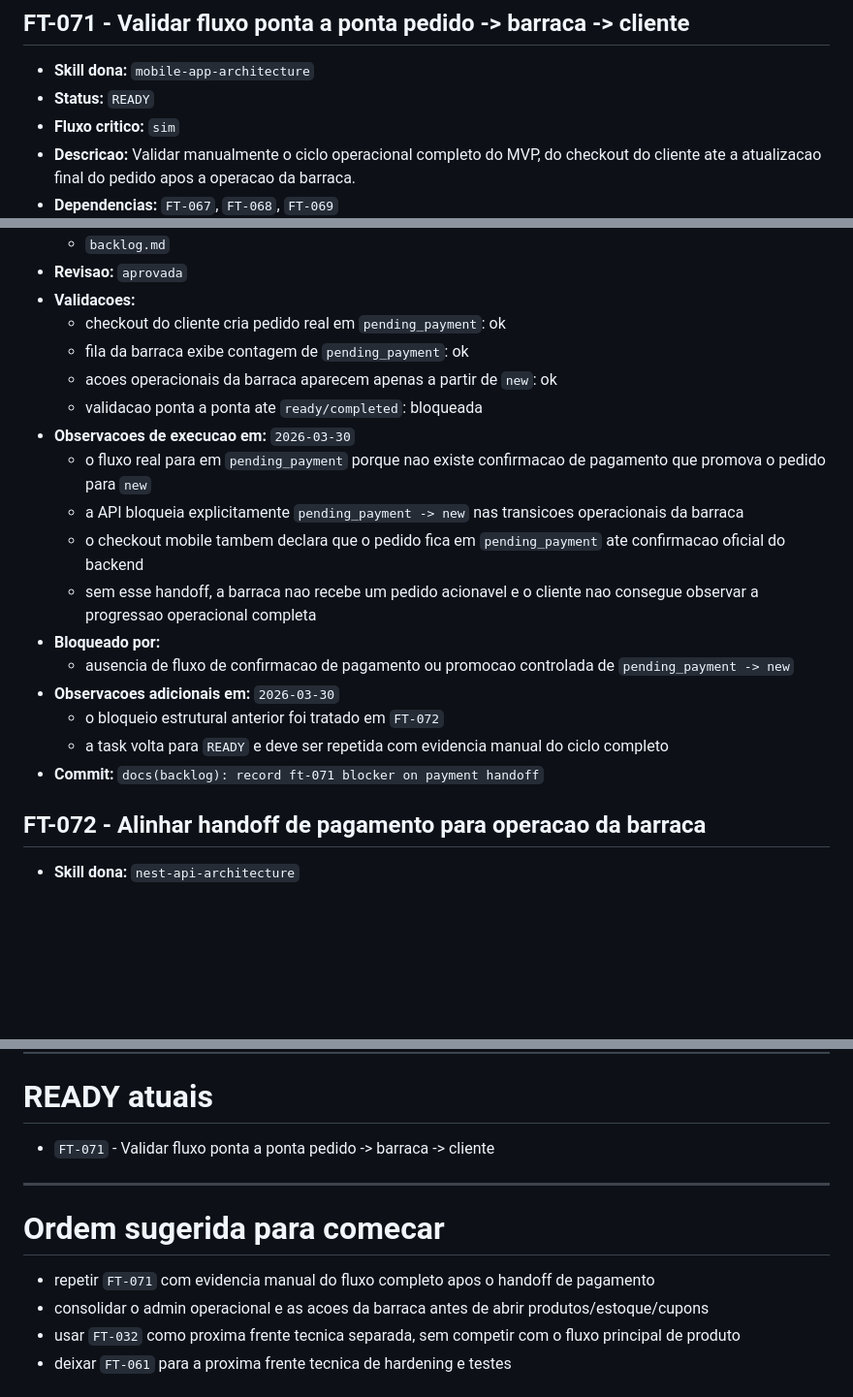
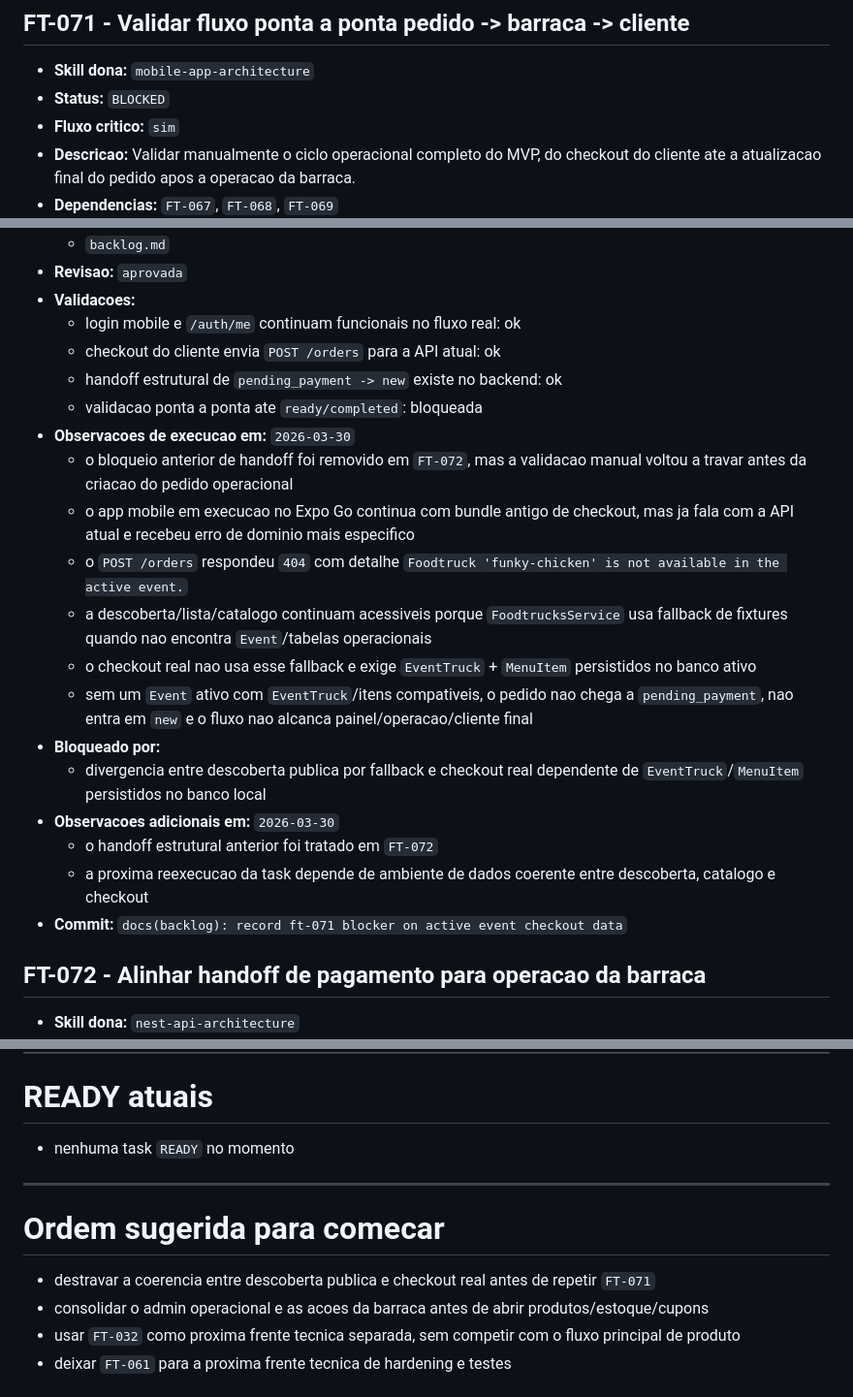
Before and after one commit to devricardo90/App-Food-Truck, a Markdown page: backlog.md, 3 parts joined by grey strips. Shown at 97% size. Drawn GitHub-style; blank space fills up the shorter version.

Commit message:
docs(backlog): record ft-071 active event data blocker

```diff
--- a/backlog.md
+++ b/backlog.md
@@ -2309,7 +2309,7 @@ Quando houver multiplas tasks `READY`, priorizar por:
 ## FT-071 - Validar fluxo ponta a ponta pedido -> barraca -> cliente
 
 - **Skill dona:** `mobile-app-architecture`
-- **Status:** `READY`
+- **Status:** `BLOCKED`
 - **Fluxo critico:** `sim`
 - **Descricao:** Validar manualmente o ciclo operacional completo do MVP, do checkout do cliente ate a atualizacao final do pedido apos a operacao da barraca.
 - **Dependencias:** `FT-067`, `FT-068`, `FT-069`
@@ -2327,21 +2327,23 @@ Quando houver multiplas tasks `READY`, priorizar por:
   - `backlog.md`
 - **Revisao:** `aprovada`
 - **Validacoes:**
-  - checkout do cliente cria pedido real em `pending_payment`: ok
-  - fila da barraca exibe contagem de `pending_payment`: ok
-  - acoes operacionais da barraca aparecem apenas a partir de `new`: ok
+  - login mobile e `/auth/me` continuam funcionais no fluxo real: ok
+  - checkout do cliente envia `POST /orders` para a API atual: ok
+  - handoff estrutural de `pending_payment -> new` existe no backend: ok
   - validacao ponta a ponta ate `ready/completed`: bloqueada
 - **Observacoes de execucao em:** `2026-03-30`
-  - o fluxo real para em `pending_payment` porque nao existe confirmacao de pagamento que promova o pedido para `new`
-  - a API bloqueia explicitamente `pending_payment -> new` nas transicoes operacionais da barraca
-  - o checkout mobile tambem declara que o pedido fica em `pending_payment` ate confirmacao oficial do backend
-  - sem esse handoff, a barraca nao recebe um pedido acionavel e o cliente nao consegue observar a progressao operacional completa
+  - o bloqueio anterior de handoff foi removido em `FT-072`, mas a validacao manual voltou a travar antes da criacao do pedido operacional
+  - o app mobile em execucao no Expo Go continua com bundle antigo de checkout, mas ja fala com a API atual e recebeu erro de dominio mais especifico
+  - o `POST /orders` respondeu `404` com detalhe `Foodtruck 'funky-chicken' is not available in the active event.`
+  - a descoberta/lista/catalogo continuam acessiveis porque `FoodtrucksService` usa fallback de fixtures quando nao encontra `Event`/tabelas operacionais
+  - o checkout real nao usa esse fallback e exige `EventTruck` + `MenuItem` persistidos no banco ativo
+  - sem um `Event` ativo com `EventTruck`/itens compativeis, o pedido nao chega a `pending_payment`, nao entra em `new` e o fluxo nao alcanca painel/operacao/cliente final
 - **Bloqueado por:**
-  - ausencia de fluxo de confirmacao de pagamento ou promocao controlada de `pending_payment -> new`
+  - divergencia entre descoberta publica por fallback e checkout real dependente de `EventTruck`/`MenuItem` persistidos no banco local
 - **Observacoes adicionais em:** `2026-03-30`
-  - o bloqueio estrutural anterior foi tratado em `FT-072`
-  - a task volta para `READY` e deve ser repetida com evidencia manual do ciclo completo
-- **Commit:** `docs(backlog): record ft-071 blocker on payment handoff`
+  - o handoff estrutural anterior foi tratado em `FT-072`
+  - a proxima reexecucao da task depende de ambiente de dados coerente entre descoberta, catalogo e checkout
+- **Commit:** `docs(backlog): record ft-071 blocker on active event checkout data`
 
 ## FT-072 - Alinhar handoff de pagamento para operacao da barraca
 
@@ -2404,13 +2406,13 @@ Quando houver multiplas tasks `READY`, priorizar por:
 
 # READY atuais
 
-- `FT-071` - Validar fluxo ponta a ponta pedido -> barraca -> cliente
+- nenhuma task `READY` no momento
 
 ---
 
 # Ordem sugerida para comecar
 
-- repetir `FT-071` com evidencia manual do fluxo completo apos o handoff de pagamento
+- destravar a coerencia entre descoberta publica e checkout real antes de repetir `FT-071`
 - consolidar o admin operacional e as acoes da barraca antes de abrir produtos/estoque/cupons
 - usar `FT-032` como proxima frente tecnica separada, sem competir com o fluxo principal de produto
 - deixar `FT-061` para a proxima frente tecnica de hardening e testes
```
